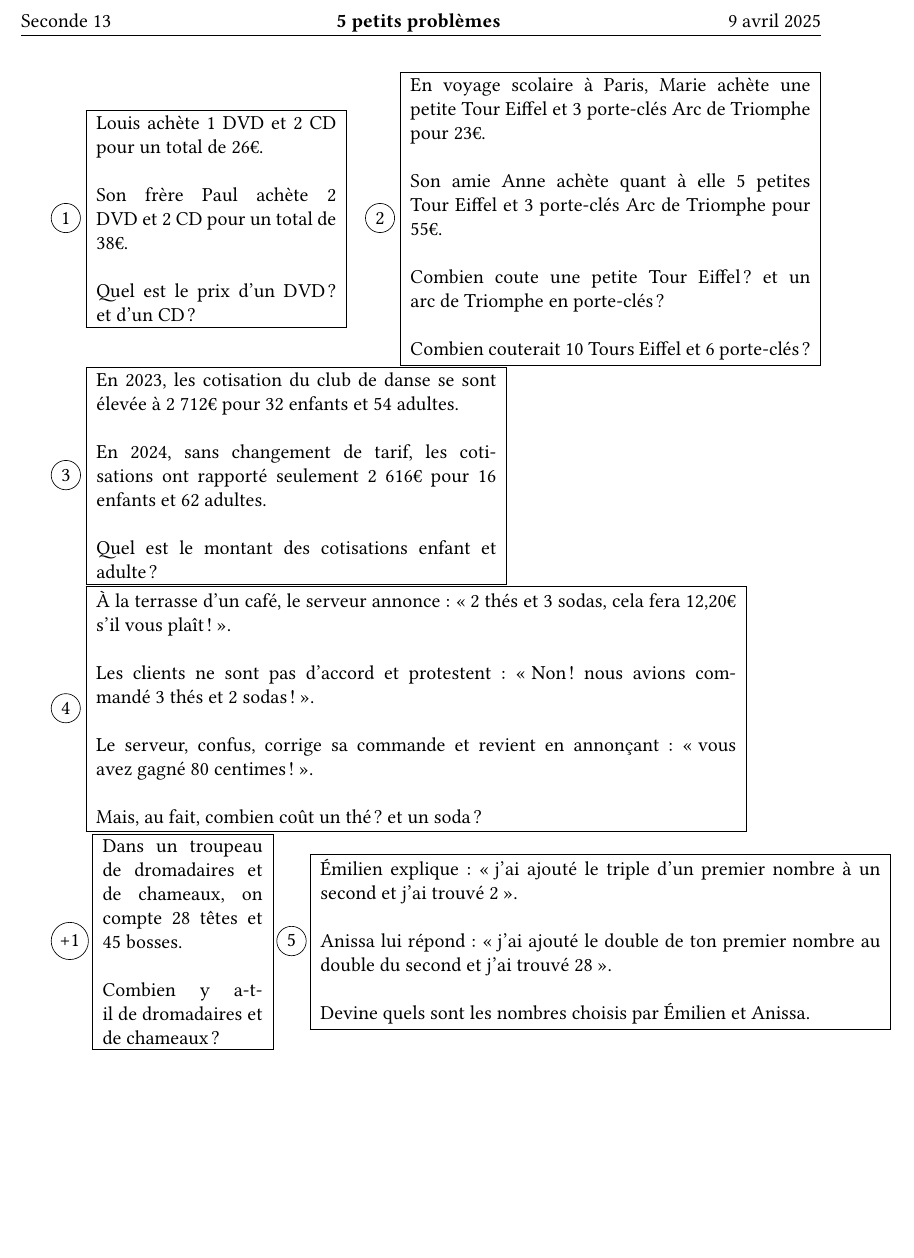
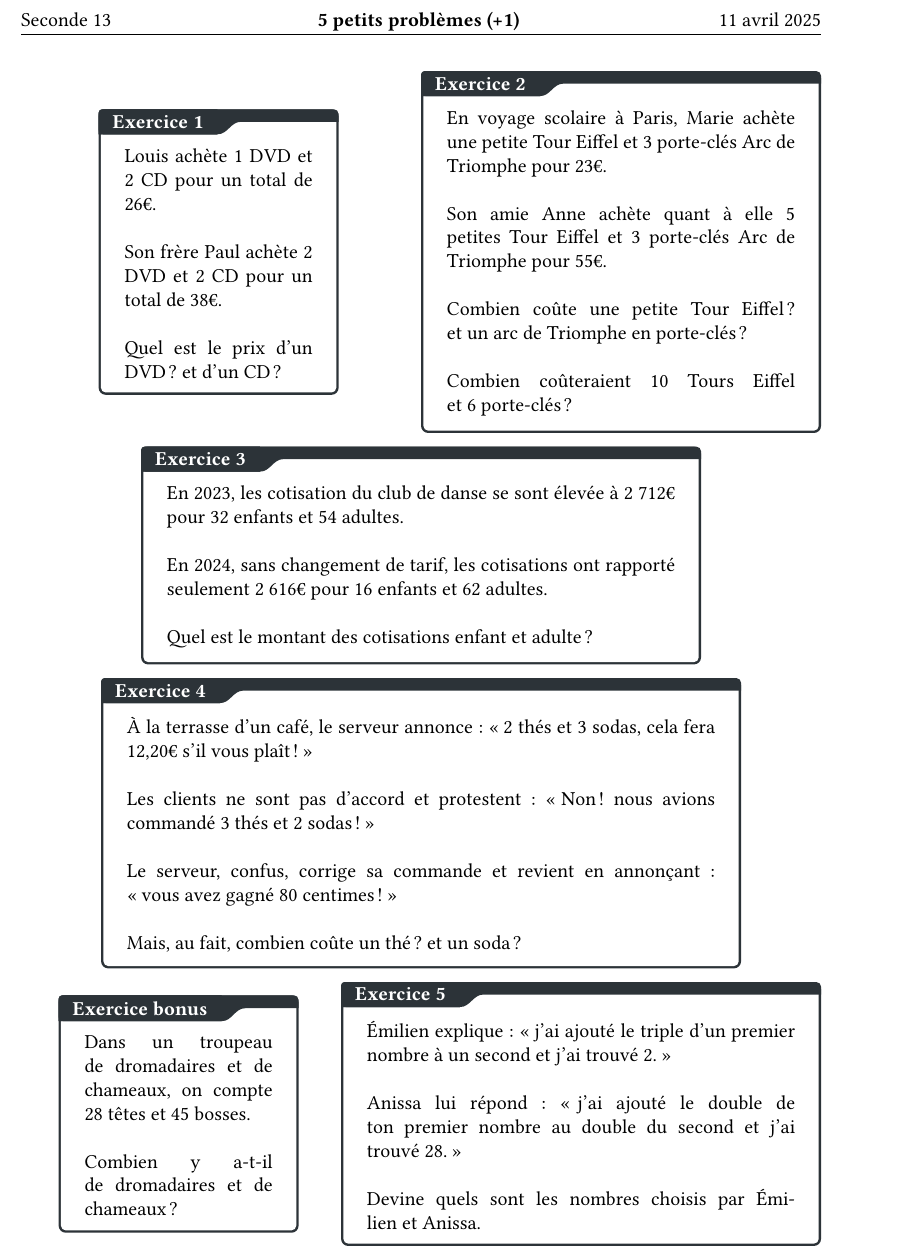
Before and after one commit to Mattuuuuh/Maths-2nde, a LaTeX document (Systèmes/activite1/activite1.tex, which reads Systèmes/preamble.tex): part of the page, cut so that both start at the same text, the shorter picture padded with empty space. Compiled offline with XeLaTeX; a missing font is replaced by an installed copy or a similar font.

Commit message:
Activité en tcolorbox et cleanup des préambules.

```diff
--- a/Systèmes/activite1/activite1.tex
+++ b/Systèmes/activite1/activite1.tex
@@ -18,83 +15,79 @@
 \begin{document}
 \pagestyle{fancy}
 \fancyhead[L]{Seconde 13}
-\fancyhead[C]{\textbf{5 petits problèmes \ifsolutions \\ Solutions  \fi}}
+\fancyhead[C]{\textbf{5 petits problèmes (+1) \ifsolutions \\ Solutions  \fi}}
 \fancyhead[R]{\today}
 
-\circled{1}
-\fbox{
-	\parbox{.3\textwidth}{
+\pagenumbering{gobble}
 
+
+\centering
+\hfill
+\parbox{.3\textwidth}{
+	\begin{exercice}{}{}
 		Louis achète 1 DVD et 2 CD pour un total de 26€.
 		\\\\
 		Son frère Paul achète 2 DVD et 2 CD pour un total de 38€.
 		\\\\
 		Quel est le prix d'un DVD ? et d'un CD ?
-	}
+	\end{exercice}
 }
 \hfill
-\circled{2}
-\fbox{
-	\parbox{.5\textwidth}{
-
+\parbox{.5\textwidth}{
+	\begin{exercice}{}{}
 		En voyage scolaire à Paris, Marie achète une petite Tour Eiffel et 3 porte-clés Arc de Triomphe pour 23€.
 		\\\\
 		Son amie Anne achète quant à elle 5 petites Tour Eiffel et 3 porte-clés Arc de Triomphe pour 55€.
 		\\\\
-		Combien coute une petite Tour Eiffel ?
+		Combien coûte une petite Tour Eiffel ?
 		et un arc de Triomphe en porte-clés ?
 		\\\\
-		Combien couterait 10 Tours Eiffel et 6 porte-clés ?
-	}
+		Combien coûteraient 10 Tours Eiffel et 6 porte-clés ?
+	\end{exercice}
 }
 
-\circled{3}
-\fbox{
-	\parbox{.5\textwidth}{
-
+\parbox{.7\textwidth}{
+	\begin{exercice}{}{}
 		En 2023, les cotisation du club de danse se sont élevée à 2 712€ pour 32 enfants et 54 adultes.
 		\\\\
 		En 2024, sans changement de tarif, les cotisations ont rapporté seulement 2 616€ pour 16 enfants et 62 adultes.
 		\\\\
 		Quel est le montant des cotisations enfant et adulte ?
-	}
+	\end{exercice}
 }
 
 
-\circled{4}
-\fbox{
-	\parbox{.8\textwidth}{
-
-		À la terrasse d'un café, le serveur annonce : \og 2 thés et 3 sodas, cela fera 12,20€ s'il vous plaît ! \fg.
+\parbox{.8\textwidth}{
+	\begin{exercice}{}{}
+		À la terrasse d'un café, le serveur annonce : \og 2 thés et 3 sodas, cela fera 12,20€ s'il vous plaît ! \fg
 		\\\\
-		Les clients ne sont pas d'accord et protestent : \og Non ! nous avions commandé 3 thés et 2 sodas ! \fg.
+		Les clients ne sont pas d'accord et protestent : \og Non ! nous avions commandé 3 thés et 2 sodas ! \fg
 		\\\\
-		Le serveur, confus, corrige sa commande et revient en annonçant : \og vous avez gagné 80 centimes ! \fg.
+		Le serveur, confus, corrige sa commande et revient en annonçant : \og vous avez gagné 80 centimes ! \fg
 		\\\\
-		Mais, au fait, combien coût un thé ? et un soda ?
-	}
+		Mais, au fait, combien coûte un thé ? et un soda ?
+	\end{exercice}
 }
 
-\circled{+1}
-\fbox{
-	\parbox{.2\textwidth}{
-
+\hfill
+\parbox{.3\textwidth}{
+	\begin{exercice*}{bonus}{}
 		Dans un troupeau de dromadaires et de chameaux, on compte 28 têtes et 45 bosses.
 		\\\\
 		Combien y a-t-il de dromadaires et de chameaux ?
-	}
+	\end{exercice*}
 }
-\circled{5}
-\fbox{
-	\parbox{.7\textwidth}{
-
-		Émilien explique : \og j'ai ajouté le triple d'un premier nombre à un second et j'ai trouvé 2 \fg.
+\hfill
+\parbox{.6\textwidth}{
+	\begin{exercice}{}{}
+		Émilien explique : \og j'ai ajouté le triple d'un premier nombre à un second et j'ai trouvé 2. \fg
 		\\\\
-		Anissa lui répond : \og j'ai ajouté le double de ton premier nombre au double du second et j'ai trouvé 28 \fg.
+		Anissa lui répond : \og j'ai ajouté le double de ton premier nombre au double du second et j'ai trouvé 28. \fg
 		\\\\
 		Devine quels sont les nombres choisis par Émilien et Anissa.
-	}
+	\end{exercice}
 }
 
 
+
 \end{document}
--- a/Systèmes/preamble.tex
+++ b/Systèmes/preamble.tex
@@ -79,0 +84 @@ nomarginpar,% We don't want any margin paragraphs
+\newtcbtheorem[use counter=commonbox]{exercice}{Exercice}%
@@ -80,3 +107,6 @@ nomarginpar,% We don't want any margin paragraphs
+	#1
+}{th}
+\makeatother
 
 % corps
 \newcommand{\R}{\mathbb{R}}
@@ -121,11 +151,6 @@ nomarginpar,% We don't want any margin paragraphs
 %\def\arraystretch{2}
 \setlength\tabcolsep{15pt}
 
-%couleurs
-\definecolor{myg}{RGB}{56, 140, 70}
-\definecolor{myb}{RGB}{45, 111, 177}
-\definecolor{myr}{RGB}{199, 68, 64}
-
 % vecteur
 \renewcommand{\vec}[1]{\overrightarrow{#1}}
 
```
Also changed, not shown: Algorithmique/preamble.tex (+58 -12 lines), Systèmes/activite1/activite1.tex (5 more changed lines), Systèmes/preamble.tex (38 more changed lines).
